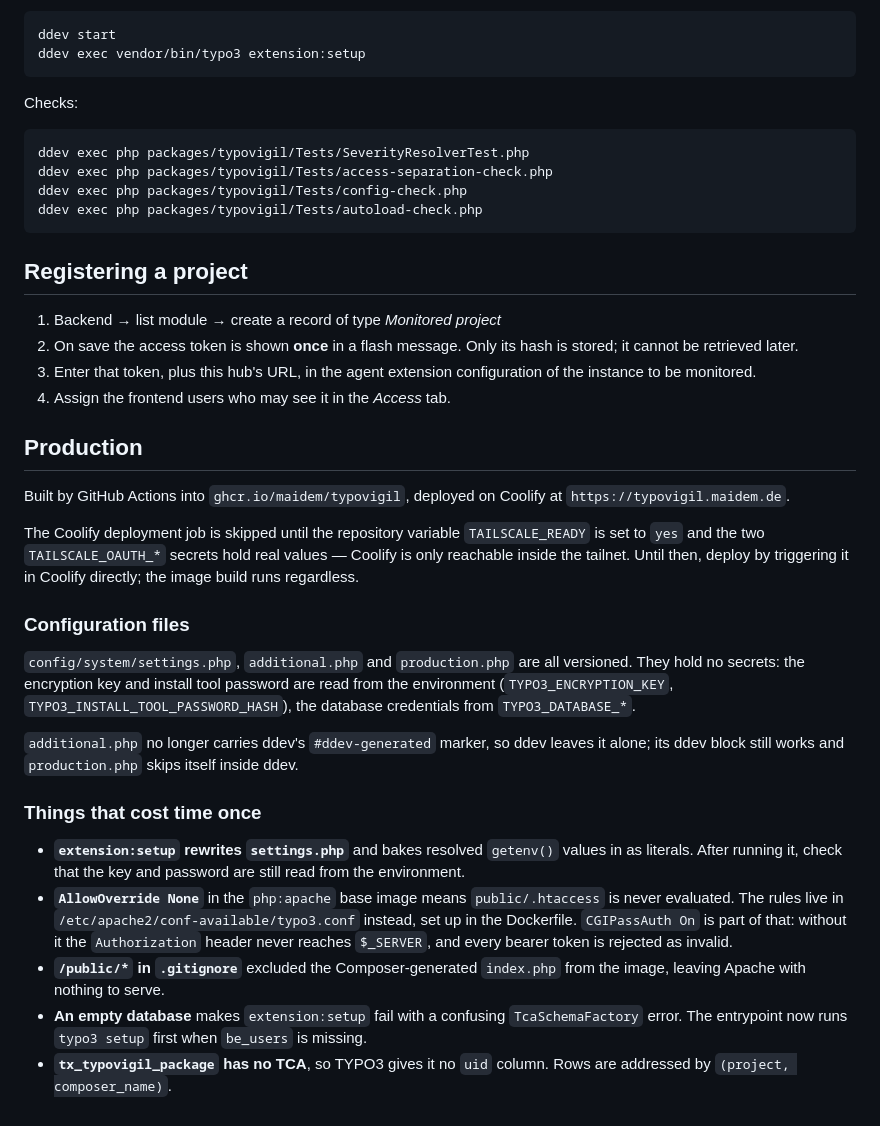
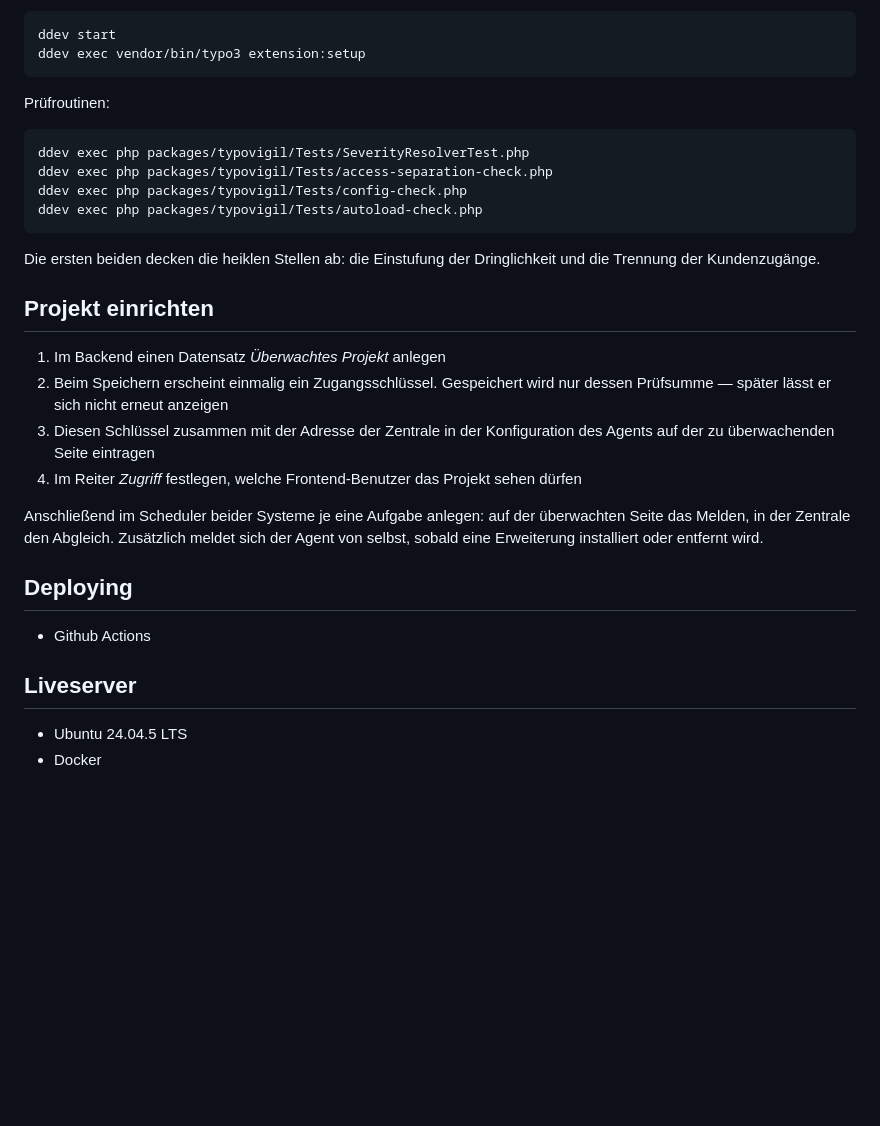
Before and after one commit to maidem/typovigil, a Markdown page: README.md, the part around one of its changes. Drawn GitHub-style; blank space fills up the shorter version.

````diff
--- a/README.md
+++ b/README.md
@@ -56,7 +94,7 @@ ddev start
 ddev exec vendor/bin/typo3 extension:setup
 ```
 
-Checks:
+Prüfroutinen:
 
 ```bash
 ddev exec php packages/typovigil/Tests/SeverityResolverTest.php
@@ -65,51 +103,29 @@ ddev exec php packages/typovigil/Tests/config-check.php
 ddev exec php packages/typovigil/Tests/autoload-check.php
 ```
 
-## Registering a project
+Die ersten beiden decken die heiklen Stellen ab: die Einstufung der
+Dringlichkeit und die Trennung der Kundenzugänge.
 
-1. Backend → list module → create a record of type *Monitored project*
-2. On save the access token is shown **once** in a flash message. Only its hash
-   is stored; it cannot be retrieved later.
-3. Enter that token, plus this hub's URL, in the agent extension configuration
-   of the instance to be monitored.
-4. Assign the frontend users who may see it in the *Access* tab.
+## Projekt einrichten
 
-## Production
+1. Im Backend einen Datensatz *Überwachtes Projekt* anlegen
+2. Beim Speichern erscheint einmalig ein Zugangsschlüssel. Gespeichert wird nur
+   dessen Prüfsumme — später lässt er sich nicht erneut anzeigen
+3. Diesen Schlüssel zusammen mit der Adresse der Zentrale in der Konfiguration
+   des Agents auf der zu überwachenden Seite eintragen
+4. Im Reiter *Zugriff* festlegen, welche Frontend-Benutzer das Projekt sehen
+   dürfen
 
-Built by GitHub Actions into `ghcr.io/maidem/typovigil`, deployed on Coolify at
-`https://typovigil.maidem.de`.
+Anschließend im Scheduler beider Systeme je eine Aufgabe anlegen: auf der
+überwachten Seite das Melden, in der Zentrale den Abgleich. Zusätzlich meldet
+sich der Agent von selbst, sobald eine Erweiterung installiert oder entfernt
+wird.
 
-The Coolify deployment job is skipped until the repository variable
-`TAILSCALE_READY` is set to `yes` and the two `TAILSCALE_OAUTH_*` secrets hold
-real values — Coolify is only reachable inside the tailnet. Until then, deploy
-by triggering it in Coolify directly; the image build runs regardless.
+## Deploying
 
-### Configuration files
+- Github Actions
 
-`config/system/settings.php`, `additional.php` and `production.php` are all
-versioned. They hold no secrets: the encryption key and install tool password
-are read from the environment (`TYPO3_ENCRYPTION_KEY`,
-`TYPO3_INSTALL_TOOL_PASSWORD_HASH`), the database credentials from
-`TYPO3_DATABASE_*`.
+## Liveserver
 
-`additional.php` no longer carries ddev's `#ddev-generated` marker, so ddev
-leaves it alone; its ddev block still works and `production.php` skips itself
-inside ddev.
-
-### Things that cost time once
-
-- **`extension:setup` rewrites `settings.php`** and bakes resolved `getenv()`
-  values in as literals. After running it, check that the key and password are
-  still read from the environment.
-- **`AllowOverride None`** in the `php:apache` base image means
-  `public/.htaccess` is never evaluated. The rules live in
-  `/etc/apache2/conf-available/typo3.conf` instead, set up in the Dockerfile.
-  `CGIPassAuth On` is part of that: without it the `Authorization` header never
-  reaches `$_SERVER`, and every bearer token is rejected as invalid.
-- **`/public/*` in `.gitignore`** excluded the Composer-generated `index.php`
-  from the image, leaving Apache with nothing to serve.
-- **An empty database** makes `extension:setup` fail with a confusing
-  `TcaSchemaFactory` error. The entrypoint now runs `typo3 setup` first when
-  `be_users` is missing.
-- **`tx_typovigil_package` has no TCA**, so TYPO3 gives it no `uid` column.
-  Rows are addressed by `(project, composer_name)`.
+- Ubuntu 24.04.5 LTS
+- Docker
````
Also changed, not shown: other parts of README.md (+75 -37 lines).
